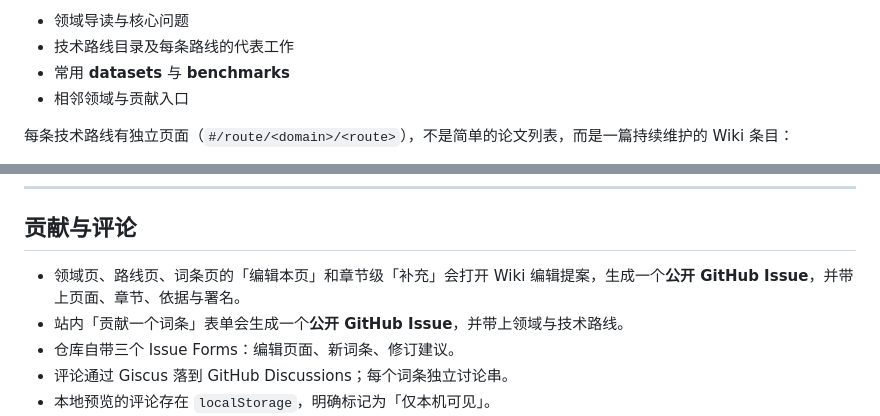
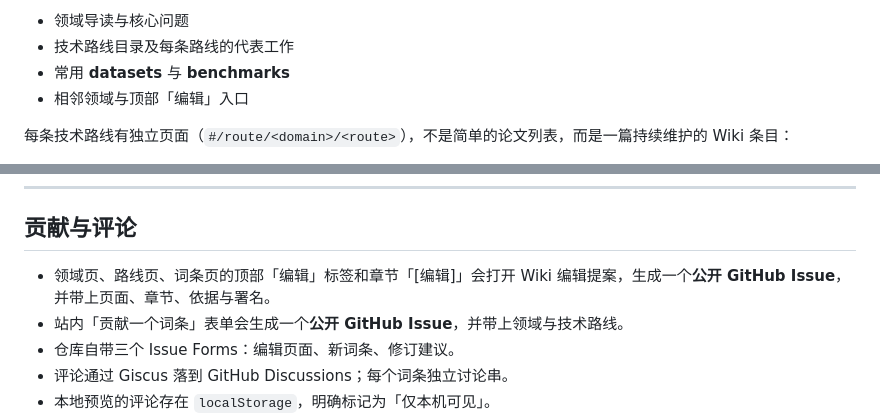
Before and after one commit to DreamFallenFlowers/eai-wiki, a Markdown page: README.md, 2 parts joined by grey strips. Drawn GitHub-style.

```diff
--- a/README.md
+++ b/README.md
@@ -42,7 +43,7 @@ Research Area
 - 领域导读与核心问题
 - 技术路线目录及每条路线的代表工作
 - 常用 **datasets** 与 **benchmarks**
-- 相邻领域与贡献入口
+- 相邻领域与顶部「编辑」入口
 
 每条技术路线有独立页面（`#/route/<domain>/<route>`），不是简单的论文列表，而是一篇持续维护的 Wiki 条目：
 
@@ -262,7 +263,7 @@ manipulation: {
 
 ## 贡献与评论
 
-- 领域页、路线页、词条页的「编辑本页」和章节级「补充」会打开 Wiki 编辑提案，生成一个**公开 GitHub Issue**，并带上页面、章节、依据与署名。
+- 领域页、路线页、词条页的顶部「编辑」标签和章节「[编辑]」会打开 Wiki 编辑提案，生成一个**公开 GitHub Issue**，并带上页面、章节、依据与署名。
 - 站内「贡献一个词条」表单会生成一个**公开 GitHub Issue**，并带上领域与技术路线。
 - 仓库自带三个 Issue Forms：编辑页面、新词条、修订建议。
 - 评论通过 Giscus 落到 GitHub Discussions；每个词条独立讨论串。
```
Also changed, not shown: other parts of README.md (+7 -5 lines), CONTRIBUTING.md (+2 -2 lines), docs/preview-route.png, 2 other files.
